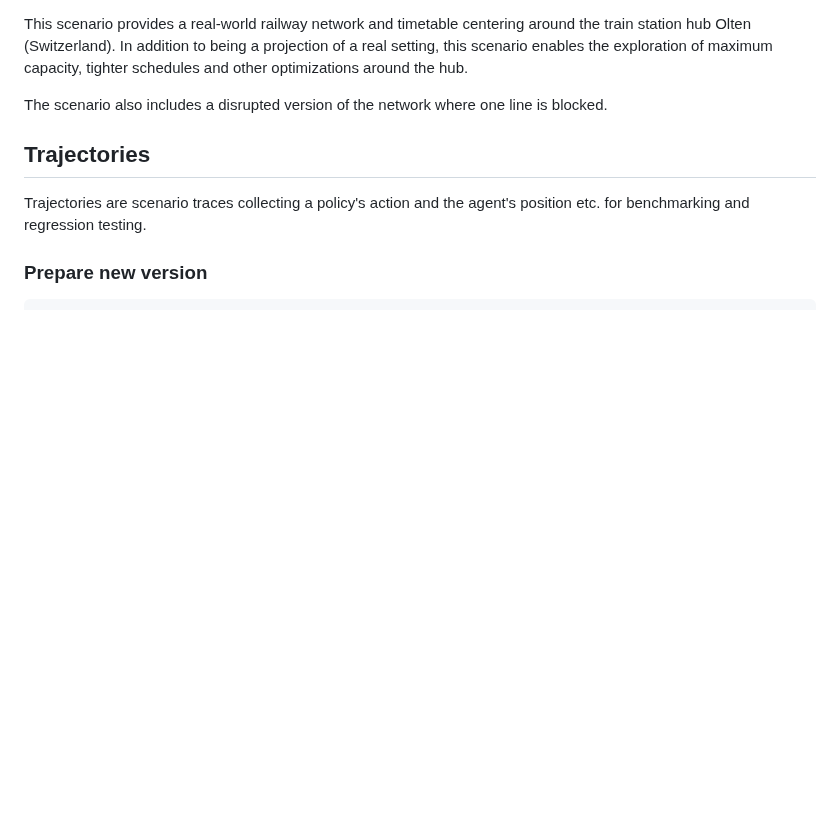
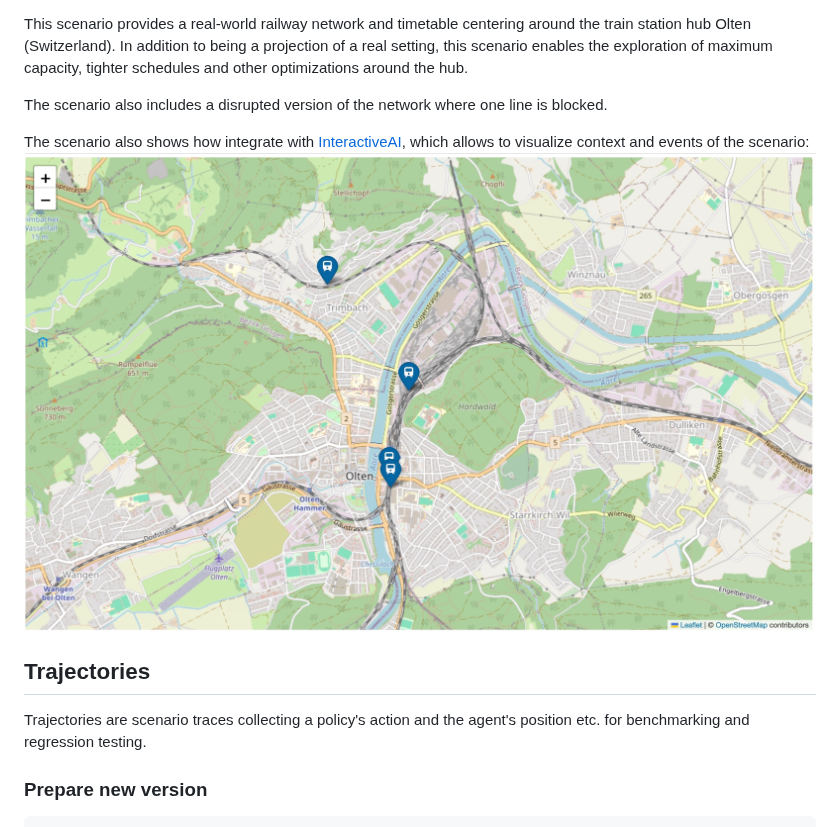
Before and after one commit to flatland-association/flatland-scenarios, a Markdown page: README.md, the part around one of its changes. Drawn GitHub-style; pictures changed too: scenario_olten/img/map.jpg (added); blank space fills up the shorter version.

Commit message:
Update Olten scenario description.

```diff
--- a/README.md
+++ b/README.md
@@ -9,6 +12,10 @@ In addition to being a projection of a real setting, this scenario enables the e
 the hub.
 
 The scenario also includes a disrupted version of the network where one line is blocked.
+
+The scenario also shows how integrate with [InteractiveAI](https://github.com/AI4REALNET/InteractiveAI), which allows to visualize context and events of the
+scenario:
+![map.jpg](scenario_olten/img/map.jpg)
 
 ## Trajectories
 
```
Also changed, not shown: other parts of README.md (+3 -0 lines), scenario_olten/img/map_grid.jpg (added), 1 other file.
